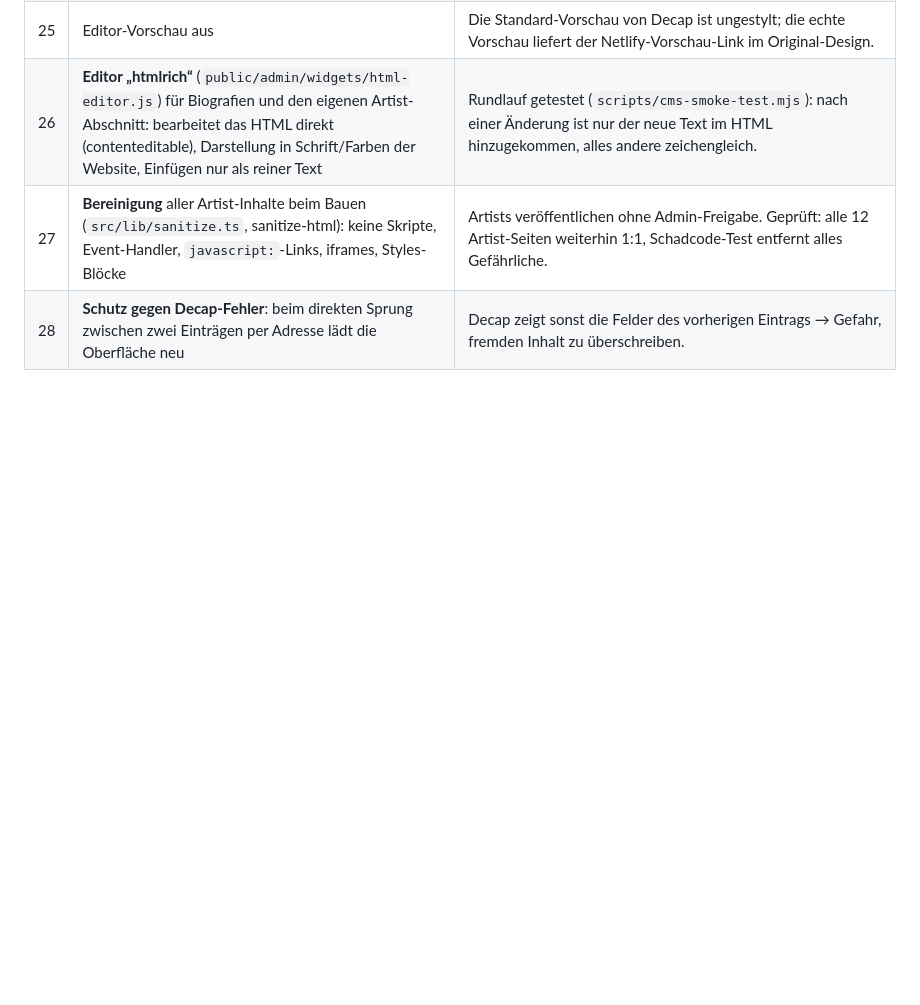
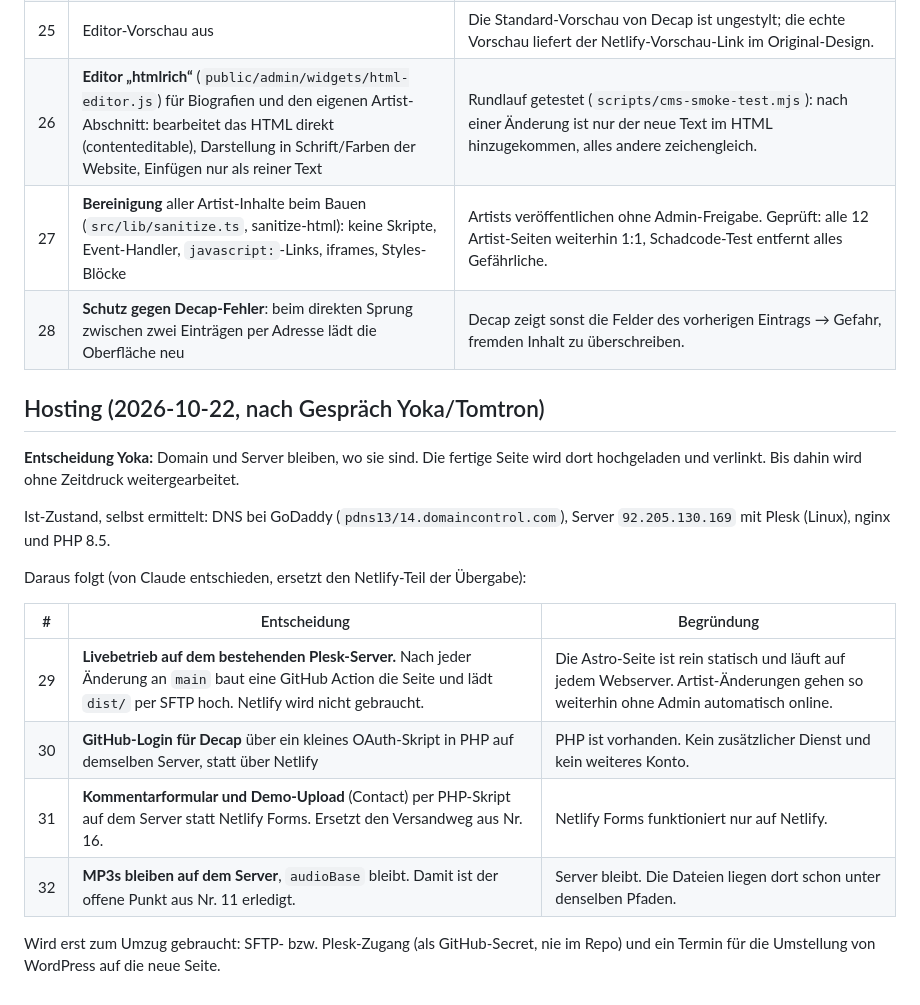
Before and after one commit to Dicular-Records/dicular-records, a Markdown page: docs/DECISIONS/DEC_2026-10-21_1zu1-erhalt-technik.md, the part around the change. Drawn GitHub-style; blank space fills up the shorter version.

Commit message:
Hosting-Entscheidung: bestehender Plesk-Server statt Netlify
Co-Authored-By: Claude Opus 5.5 <noreply@anthropic.com>

```diff
--- a/docs/DECISIONS/DEC_2026-10-21_1zu1-erhalt-technik.md
+++ b/docs/DECISIONS/DEC_2026-10-21_1zu1-erhalt-technik.md
@@ -58,3 +58,20 @@ Rest: Cover/Logo-Resampling (Entscheidung 5) und laufende Equalizer-Animation im
 | 26 | **Editor „htmlrich“** (`public/admin/widgets/html-editor.js`) für Biografien und den eigenen Artist-Abschnitt: bearbeitet das HTML direkt (contenteditable), Darstellung in Schrift/Farben der Website, Einfügen nur als reiner Text | Rundlauf getestet (`scripts/cms-smoke-test.mjs`): nach einer Änderung ist nur der neue Text im HTML hinzugekommen, alles andere zeichengleich. |
 | 27 | **Bereinigung** aller Artist-Inhalte beim Bauen (`src/lib/sanitize.ts`, sanitize-html): keine Skripte, Event-Handler, `javascript:`-Links, iframes, Styles-Blöcke | Artists veröffentlichen ohne Admin-Freigabe. Geprüft: alle 12 Artist-Seiten weiterhin 1:1, Schadcode-Test entfernt alles Gefährliche. |
 | 28 | **Schutz gegen Decap-Fehler**: beim direkten Sprung zwischen zwei Einträgen per Adresse lädt die Oberfläche neu | Decap zeigt sonst die Felder des vorherigen Eintrags → Gefahr, fremden Inhalt zu überschreiben. |
+
+## Hosting (2026-10-22, nach Gespräch Yoka/Tomtron)
+
+**Entscheidung Yoka:** Domain und Server bleiben, wo sie sind. Die fertige Seite wird dort hochgeladen und verlinkt. Bis dahin wird ohne Zeitdruck weitergearbeitet.
+
+Ist-Zustand, selbst ermittelt: DNS bei GoDaddy (`pdns13/14.domaincontrol.com`), Server `92.205.130.169` mit Plesk (Linux), nginx und PHP 8.5.
+
+Daraus folgt (von Claude entschieden, ersetzt den Netlify-Teil der Übergabe):
+
+| # | Entscheidung | Begründung |
+|---|---|---|
+| 29 | **Livebetrieb auf dem bestehenden Plesk-Server.** Nach jeder Änderung an `main` baut eine GitHub Action die Seite und lädt `dist/` per SFTP hoch. Netlify wird nicht gebraucht. | Die Astro-Seite ist rein statisch und läuft auf jedem Webserver. Artist-Änderungen gehen so weiterhin ohne Admin automatisch online. |
+| 30 | **GitHub-Login für Decap** über ein kleines OAuth-Skript in PHP auf demselben Server, statt über Netlify | PHP ist vorhanden. Kein zusätzlicher Dienst und kein weiteres Konto. |
+| 31 | **Kommentarformular und Demo-Upload** (Contact) per PHP-Skript auf dem Server statt Netlify Forms. Ersetzt den Versandweg aus Nr. 16. | Netlify Forms funktioniert nur auf Netlify. |
+| 32 | **MP3s bleiben auf dem Server**, `audioBase` bleibt. Damit ist der offene Punkt aus Nr. 11 erledigt. | Server bleibt. Die Dateien liegen dort schon unter denselben Pfaden. |
+
+Wird erst zum Umzug gebraucht: SFTP- bzw. Plesk-Zugang (als GitHub-Secret, nie im Repo) und ein Termin für die Umstellung von WordPress auf die neue Seite.
```
